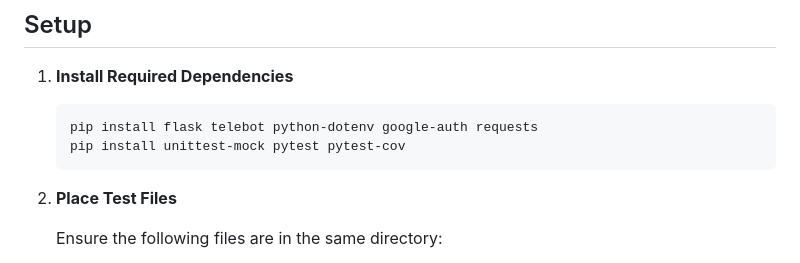
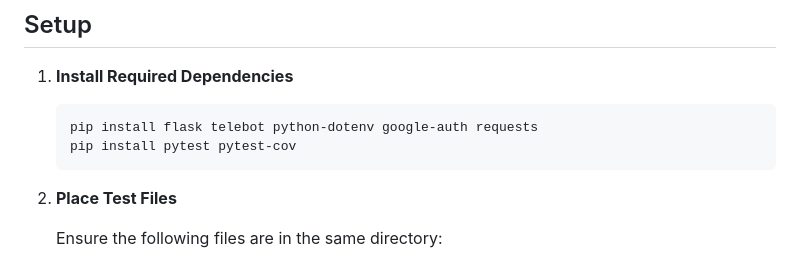
Before and after one commit to Clod/TelegramChatBot, a Markdown page: regression_test_instructions.md, the part around the change. GitHub-like rendering.

Commit message:
chore: Remove unittest-mock from install instructions

````diff
--- a/regression_test_instructions.md
+++ b/regression_test_instructions.md
@@ -16,7 +16,7 @@ Before running the tests, ensure you have the following:
 
    ```bash
    pip install flask telebot python-dotenv google-auth requests
-   pip install unittest-mock pytest pytest-cov
+   pip install pytest pytest-cov
    ```
 
 2. **Place Test Files**
````
